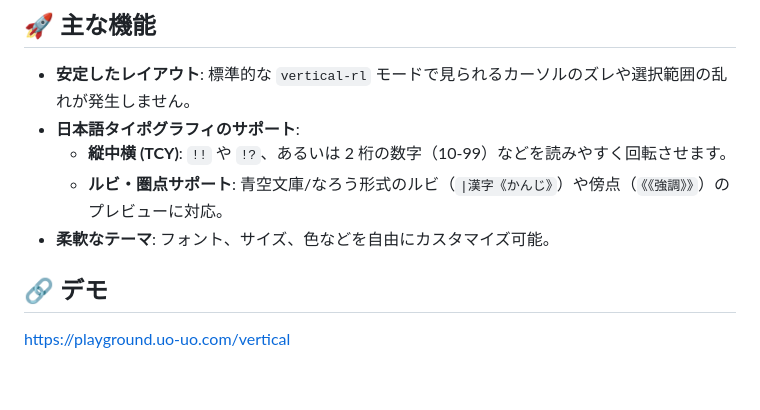
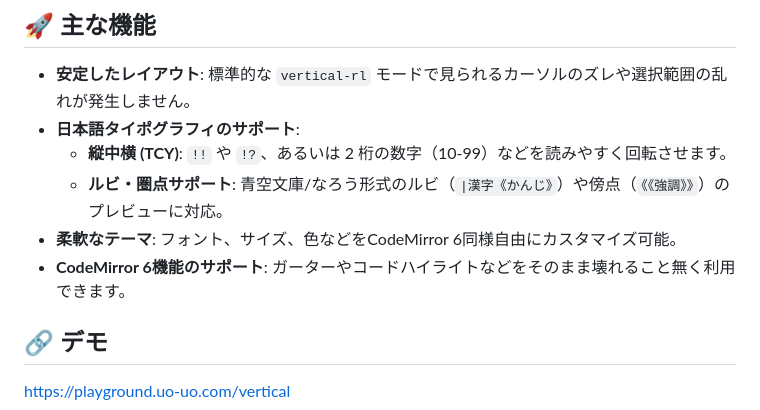
Before and after one commit to UozumiMizuto/cm-vertical-writing, a Markdown page: README.md, the part around the change. GitHub-like rendering; blank space fills up the shorter version.

Commit message:
Update theme customization details in README

```diff
--- a/README.md
+++ b/README.md
@@ -7,7 +7,8 @@
 - **日本語タイポグラフィのサポート**:
   - **縦中横 (TCY)**: `!!` や `!?`、あるいは 2 桁の数字（10-99）などを読みやすく回転させます。
   - **ルビ・圏点サポート**: 青空文庫/なろう形式のルビ（`|漢字《かんじ》`）や傍点（`《《強調》》`）のプレビューに対応。
-- **柔軟なテーマ**: フォント、サイズ、色などを自由にカスタマイズ可能。
+- **柔軟なテーマ**: フォント、サイズ、色などをCodeMirror 6同様自由にカスタマイズ可能。
+- **CodeMirror 6機能のサポート**: ガーターやコードハイライトなどをそのまま壊れること無く利用できます。
 
 ## 🔗 デモ
 [https://playground.uo-uo.com/vertical](https://playground.uo-uo.com/vertical)
```
